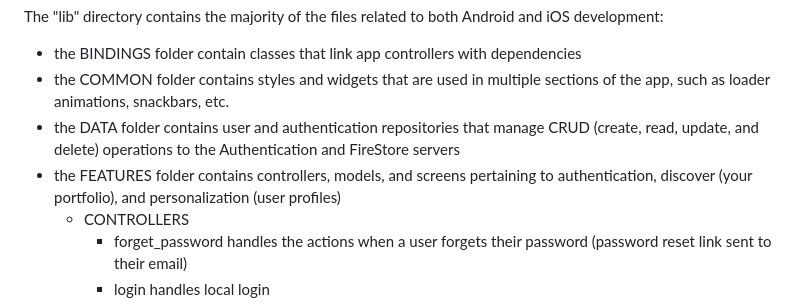
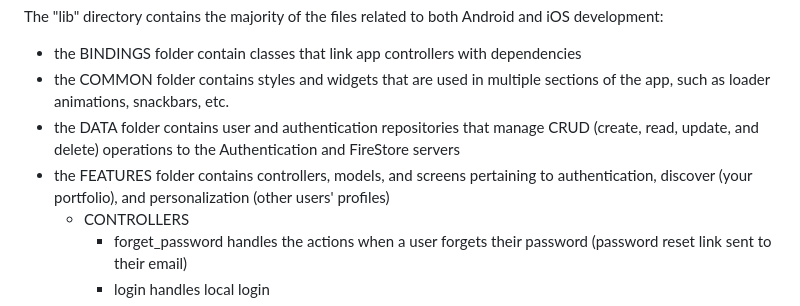
Before and after one commit to LightningBoltz21/starfolio, a Markdown page: README.md, the part around the change. GitHub-like rendering.

```diff
--- a/README.md
+++ b/README.md
@@ -11,7 +11,7 @@ The "lib" directory contains the majority of the files related to both Android a
 - the DATA folder contains user and authentication repositories that manage CRUD (create, read,
   update, and delete) operations to the Authentication and FireStore servers
 - the FEATURES folder contains controllers, models, and screens pertaining to authentication,
-  discover (your portfolio), and personalization (user profiles)
+  discover (your portfolio), and personalization (other users' profiles)
     - CONTROLLERS
         - forget_password handles the actions when a user forgets their password (password reset
           link
```
